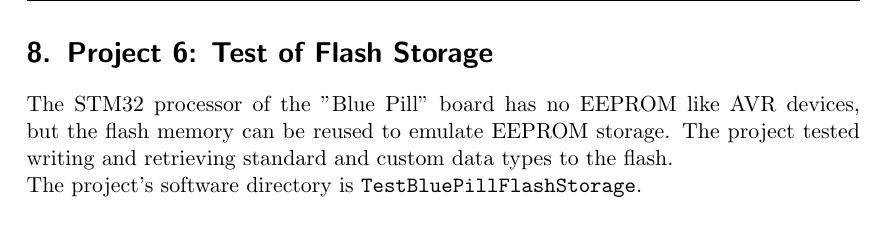
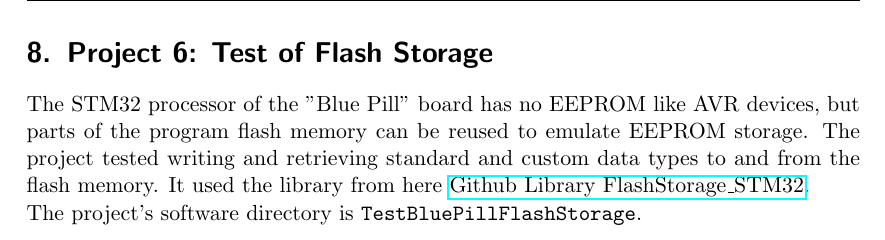
Before and after one commit to DrMarkusReinhardt/MyBluePillProjectsTestSetup, a LaTeX document (DOC/MyBluePillProjects.tex): part of page 15 of 16, cut so that both start at the same text. Compiled offline with pdfLaTeX.

Commit message:
updated the README

```diff
--- a/DOC/MyBluePillProjects.tex
+++ b/DOC/MyBluePillProjects.tex
@@ -390,8 +390,9 @@
 
 \newpage
 \section{Project 6: Test of Flash Storage}
-The STM32 processor of the "Blue Pill" board has no EEPROM like AVR devices, but the flash memory can be reused to emulate EEPROM storage.
-The project tested writing and retrieving standard and custom data types to the flash.
+The STM32 processor of the "Blue Pill" board has no EEPROM like AVR devices, but parts of the program flash memory can be reused to emulate EEPROM storage.
+The project tested writing and retrieving standard and custom data types to and from the flash memory.
+It used the library from here \href{https://github.com/khoih-prog/FlashStorage_STM32}{Github Library FlashStorage\_STM32}.
 
 The project's software directory is \verb!TestBluePillFlashStorage!.
 
```
